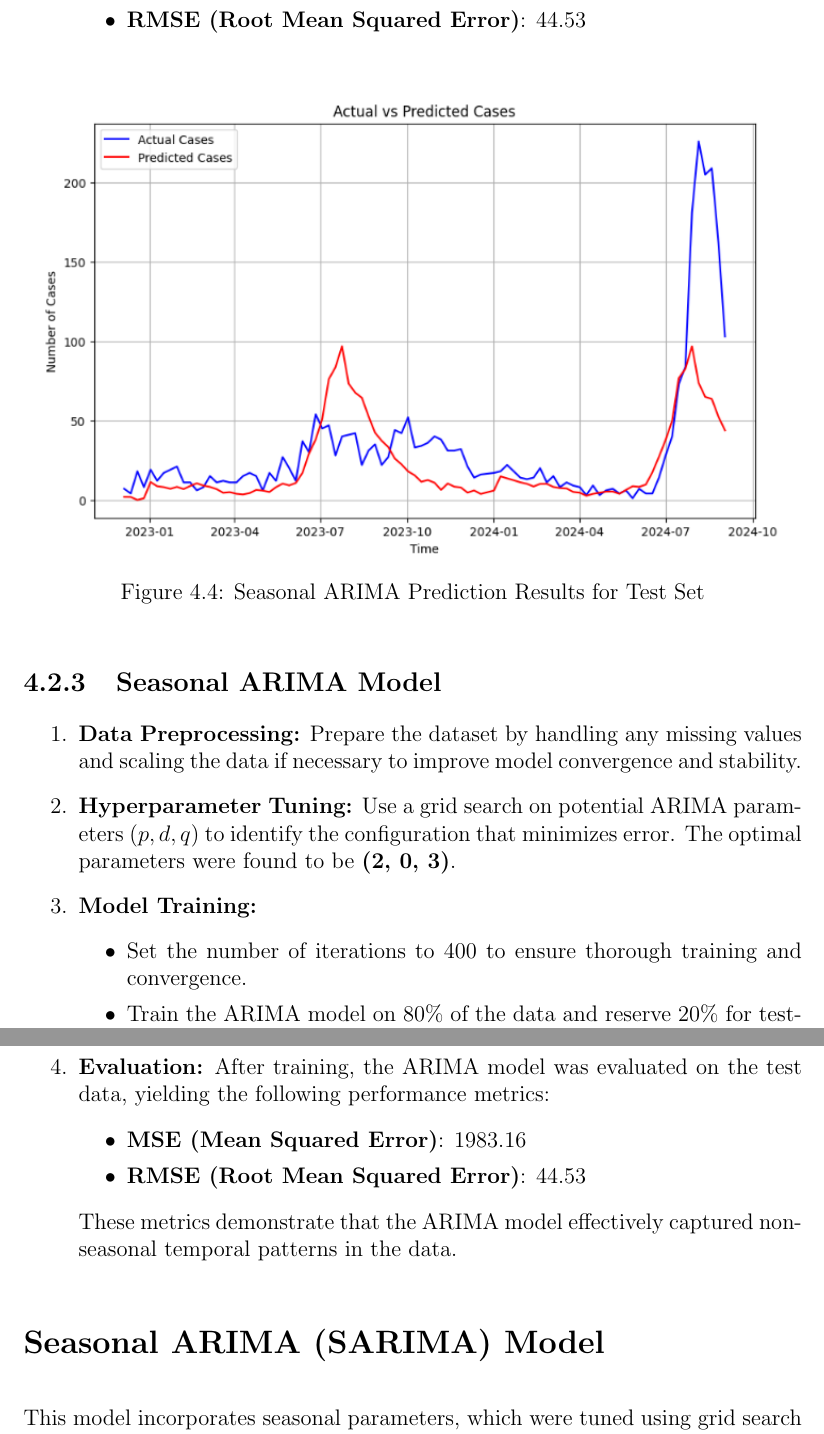
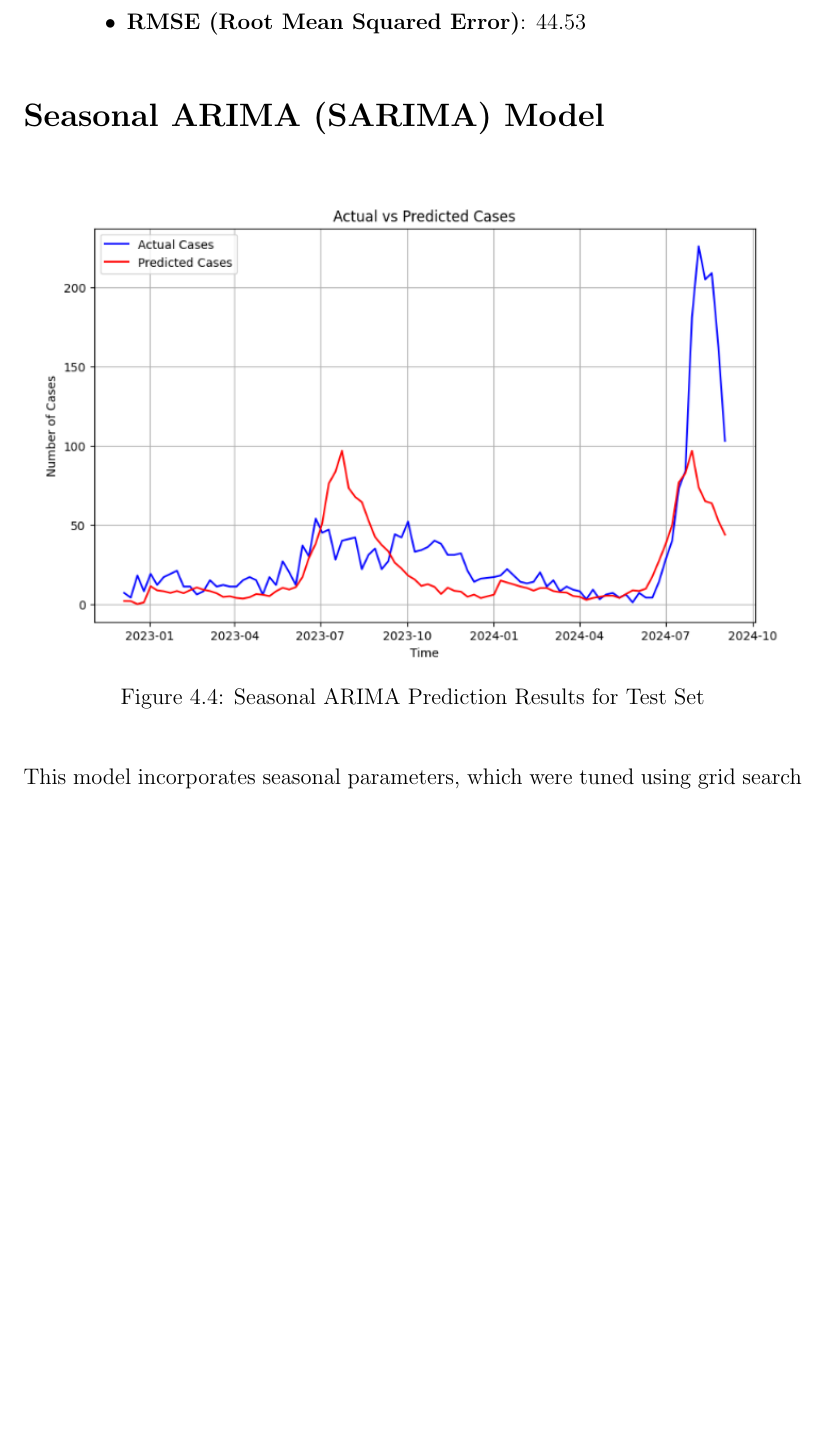
Before and after one commit to HENERALPEPITO/DengueDash, a LaTeX thesis (paper/main.tex, which reads paper/chapter_4.tex): two parts of pages 25 and 26 of 37 before the commit and part of page 25 of 36 after it, the two joined at a grey line, cut so that both start at the same text, the shorter picture padded with empty space. Compiled offline with pdfLaTeX.

Commit message:
Update Chapter 4
Update Chapter 4

```diff
--- a/paper/chapter_4.tex
+++ b/paper/chapter_4.tex
@@ -98,37 +98,15 @@ The ARIMA model was developed to capture non-seasonal trends in the data. To det
 	\end{itemize}
 \end{enumerate}
 
+
+\section*{Seasonal ARIMA (SARIMA) Model}
+
 \begin{figure}[H]
 	\centering
 	\includegraphics[width=1\textwidth]{line_graph_Sarima}
 	\caption{Seasonal ARIMA Prediction Results for Test Set}
 	\label{fig:Sarima_result}
 \end{figure}
-
-\subsection{Seasonal ARIMA Model}
-\begin{enumerate}
-	\item \textbf{Data Preprocessing:}
-	Prepare the dataset by handling any missing values and scaling the data if necessary to improve model convergence and stability.
-
-	\item \textbf{Hyperparameter Tuning:}
-	Use a grid search on potential ARIMA parameters $(p, d, q)$ to identify the configuration that minimizes error. The optimal parameters were found to be \textbf{(2, 0, 3)}.
-
-	\item \textbf{Model Training:}
-	\begin{itemize}
-		\item Set the number of iterations to 400 to ensure thorough training and convergence.
-		\item Train the ARIMA model on 80\% of the data and reserve 20\% for testing.
-	\end{itemize}
-
-	\item \textbf{Evaluation:}
-	After training, the ARIMA model was evaluated on the test data, yielding the following performance metrics:
-	\begin{itemize}
-		\item \textbf{MSE (Mean Squared Error)}: 1983.16
-		\item \textbf{RMSE (Root Mean Squared Error)}: 44.53
-	\end{itemize}
-	These metrics demonstrate that the ARIMA model effectively captured non-seasonal temporal patterns in the data.
-\end{enumerate}
-
-\section*{Seasonal ARIMA (SARIMA) Model}
 
 This model incorporates seasonal parameters, which were tuned using grid search to find the best configuration: \textbf{SARIMA(2, 0, 2)(0, 1, 1)[52]}. As with ARIMA, \textbf{400 iterations} were applied to ensure a robust fit.
 
```
Also changed, not shown: paper/main.pdf.
